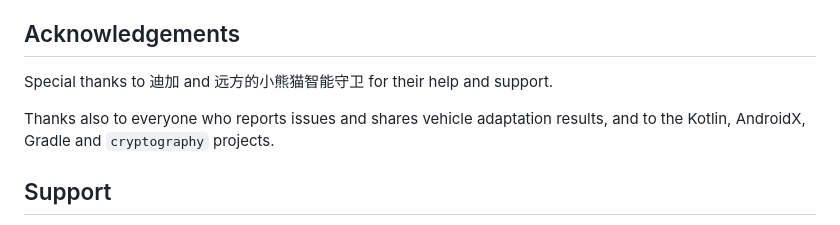
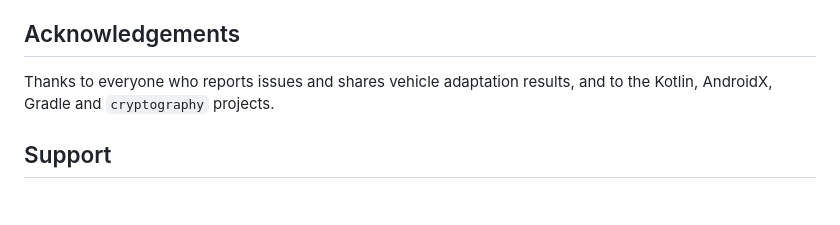
Before and after one commit to wayyoungboy/open-byd-display, a Markdown page: README.en.md, the part around the change. GitHub-like rendering; blank space fills up the shorter version.

Commit message:
Remove product-specific thanks from project homepages

```diff
--- a/README.en.md
+++ b/README.en.md
@@ -221,9 +221,7 @@ Use feature branches and pull requests; CI runs the Python and Kotlin tests, And
 
 ## Acknowledgements
 
-Special thanks to 迪加 and 远方的小熊猫智能守卫 for their help and support.
-
-Thanks also to everyone who reports issues and shares vehicle adaptation results, and to the Kotlin, AndroidX, Gradle and `cryptography` projects.
+Thanks to everyone who reports issues and shares vehicle adaptation results, and to the Kotlin, AndroidX, Gradle and `cryptography` projects.
 
 ## Support
 
```
Also changed, not shown: README.md (+1 -1 lines).
